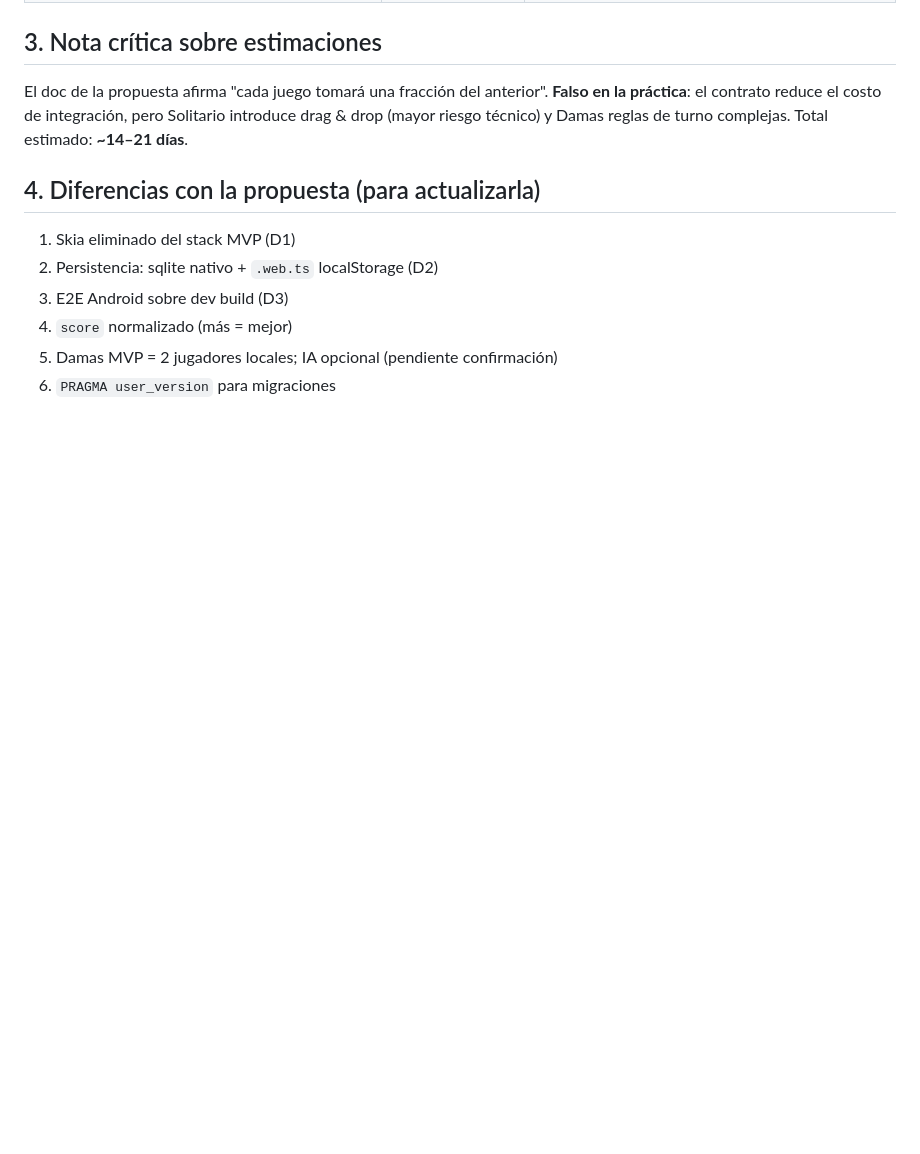
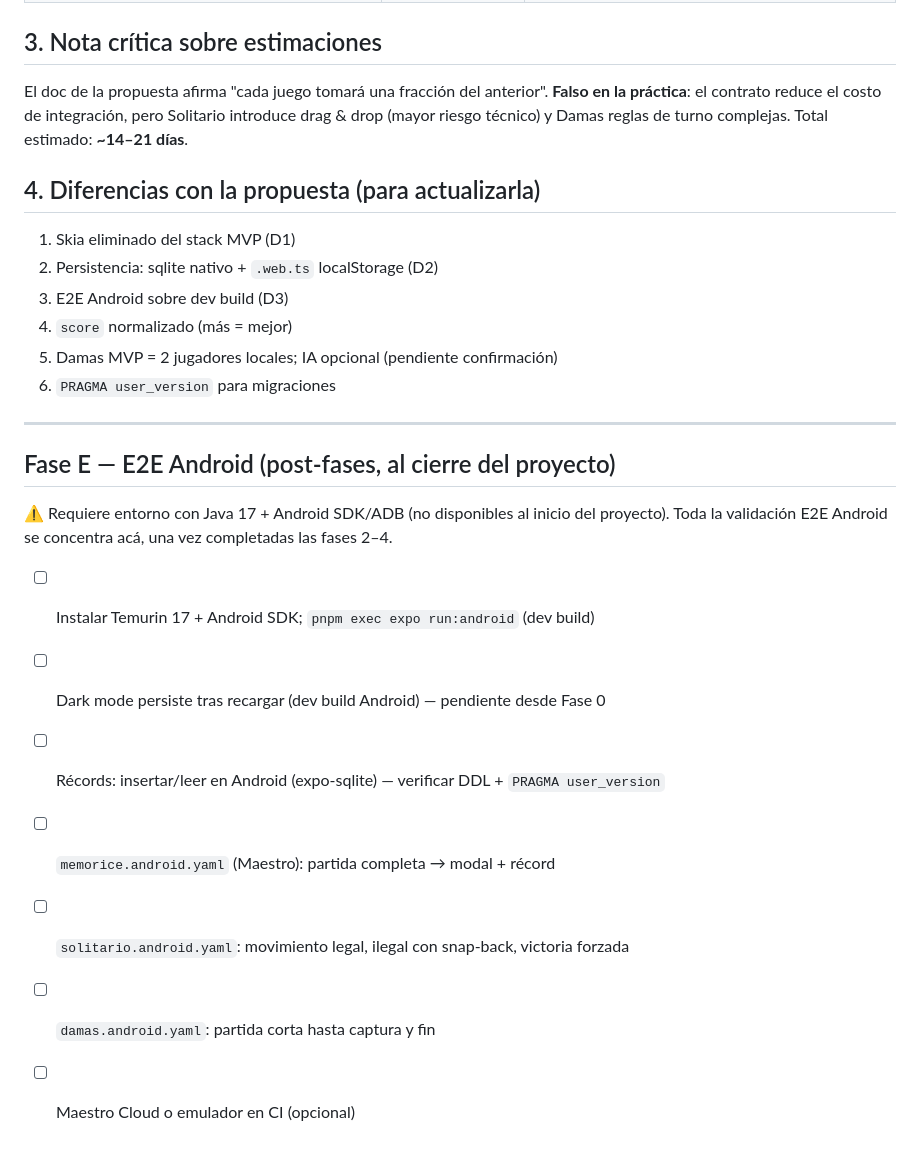
Before and after one commit to FcoDonDev/tasty-games, a Markdown page: PLAN-IMPLEMENTACION.md, the part around one of its changes. Rendered like a GitHub page; blank space fills up the shorter version.

```diff
--- a/PLAN-IMPLEMENTACION.md
+++ b/PLAN-IMPLEMENTACION.md
@@ -127,3 +136,19 @@ El doc de la propuesta afirma "cada juego tomará una fracción del anterior". *
 4. `score` normalizado (más = mejor)
 5. Damas MVP = 2 jugadores locales; IA opcional (pendiente confirmación)
 6. `PRAGMA user_version` para migraciones
+
+---
+
+## Fase E — E2E Android (post-fases, al cierre del proyecto)
+
+⚠️ Requiere entorno con Java 17 + Android SDK/ADB (no disponibles al inicio del
+proyecto). Toda la validación E2E Android se concentra acá, una vez completadas
+las fases 2–4.
+
+- [ ] Instalar Temurin 17 + Android SDK; `pnpm exec expo run:android` (dev build)
+- [ ] Dark mode persiste tras recargar (dev build Android) — pendiente desde Fase 0
+- [ ] Récords: insertar/leer en Android (expo-sqlite) — verificar DDL + `PRAGMA user_version`
+- [ ] `memorice.android.yaml` (Maestro): partida completa → modal + récord
+- [ ] `solitario.android.yaml`: movimiento legal, ilegal con snap-back, victoria forzada
+- [ ] `damas.android.yaml`: partida corta hasta captura y fin
+- [ ] Maestro Cloud o emulador en CI (opcional)
```
Also changed, not shown: other parts of PLAN-IMPLEMENTACION.md (+21 -12 lines).
